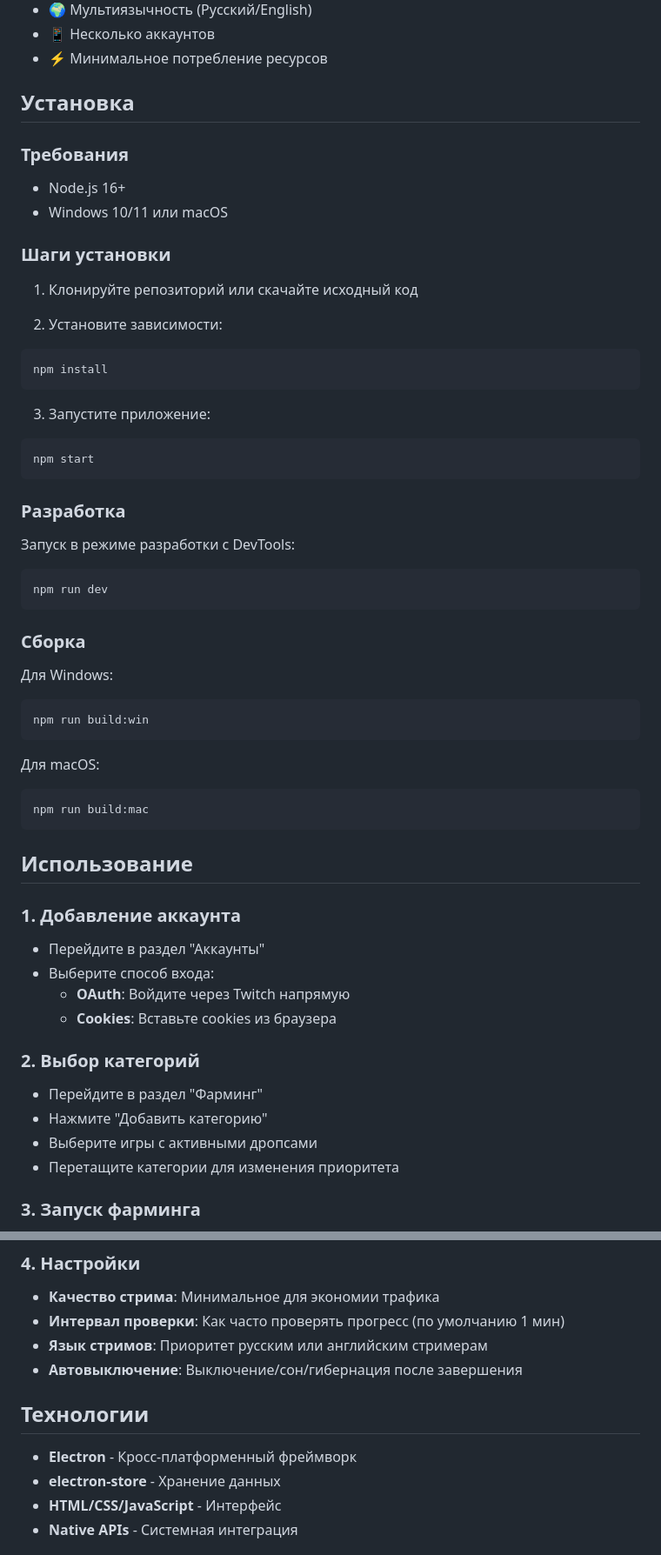
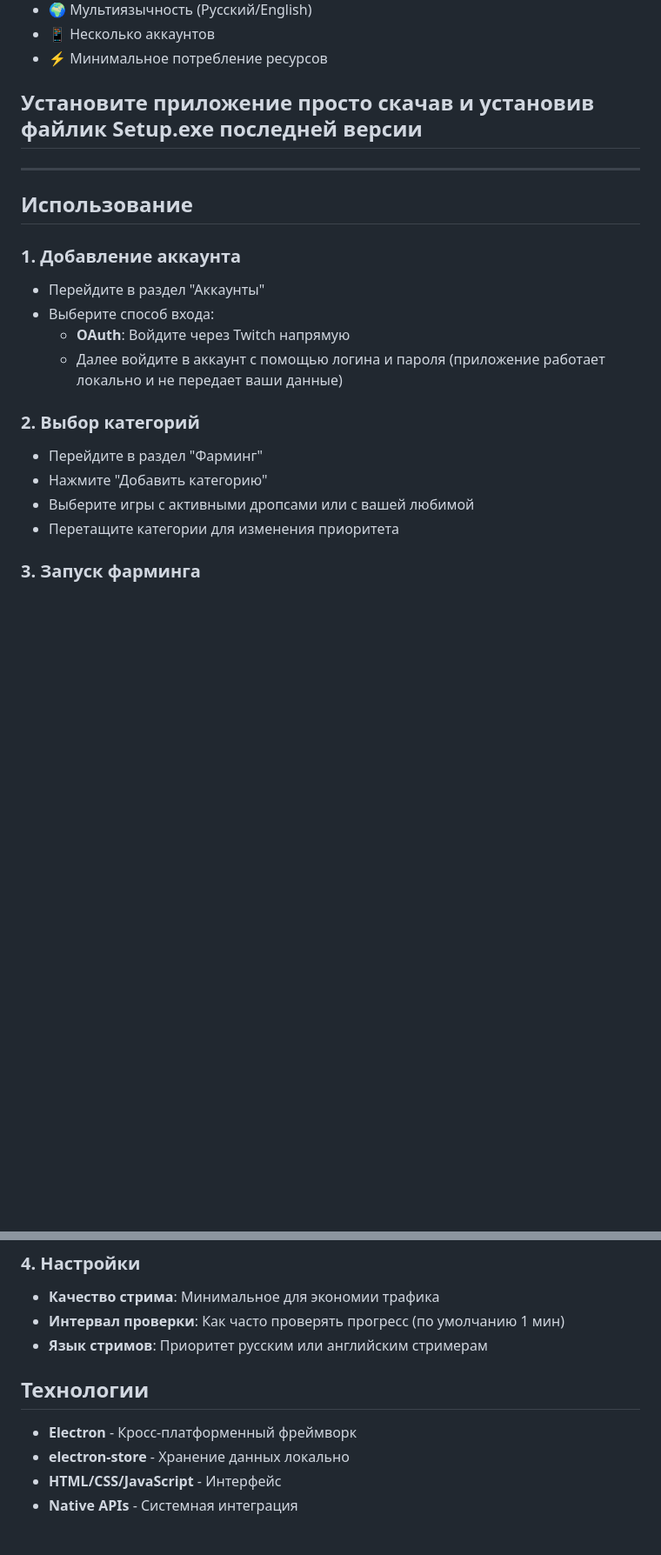
Before and after one commit to Agrysif/WatchTwitch, a Markdown page: README.md, 2 parts joined by grey strips. Shown at 87% size. Drawn GitHub-style; blank space fills up the shorter version.

````diff
--- a/README.md
+++ b/README.md
@@ -20,50 +20,9 @@
 - 📱 Несколько аккаунтов
 - ⚡ Минимальное потребление ресурсов
 
-## Установка
+## Установите приложение просто скачав и установив файлик Setup.exe последней версии
 
-### Требования
-
-- Node.js 16+
-- Windows 10/11 или macOS
-
-### Шаги установки
-
-1. Клонируйте репозиторий или скачайте исходный код
-
-2. Установите зависимости:
-
-```bash
-npm install
-```
-
-3. Запустите приложение:
-
-```bash
-npm start
-```
-
-### Разработка
-
-Запуск в режиме разработки с DevTools:
-
-```bash
-npm run dev
-```
-
-### Сборка
-
-Для Windows:
-
-```bash
-npm run build:win
-```
-
-Для macOS:
-
-```bash
-npm run build:mac
-```
+------
 
 ## Использование
 
@@ -72,13 +31,14 @@ npm run build:mac
 - Перейдите в раздел "Аккаунты"
 - Выберите способ входа:
   - **OAuth**: Войдите через Twitch напрямую
-  - **Cookies**: Вставьте cookies из браузера
+  - Далее войдите в аккаунт с помощью логина и пароля
+    (приложение работает локально и не передает ваши данные)
 
 ### 2. Выбор категорий
 
 - Перейдите в раздел "Фарминг"
 - Нажмите "Добавить категорию"
-- Выберите игры с активными дропсами
+- Выберите игры с активными дропсами или с вашей любимой
 - Перетащите категории для изменения приоритета
 
 ### 3. Запуск фарминга
@@ -95,12 +55,11 @@ npm run build:mac
 - **Качество стрима**: Минимальное для экономии трафика
 - **Интервал проверки**: Как часто проверять прогресс (по умолчанию 1 мин)
 - **Язык стримов**: Приоритет русским или английским стримерам
-- **Автовыключение**: Выключение/сон/гибернация после завершения
 
 ## Технологии
 
 - **Electron** - Кросс-платформенный фреймворк
-- **electron-store** - Хранение данных
+- **electron-store** - Хранение данных локально
 - **HTML/CSS/JavaScript** - Интерфейс
 - **Native APIs** - Системная интеграция
 
````
